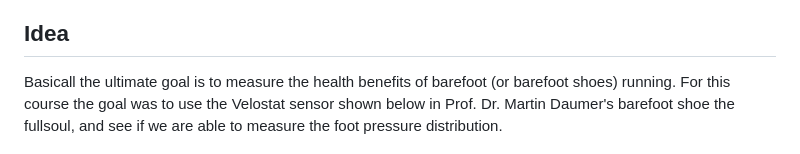
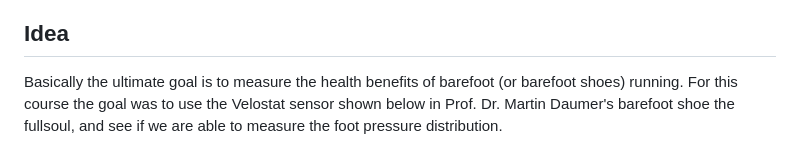
Before and after one commit to weichkai/footPressureSensor, a Markdown page: README.md, the part around the change. Rendered like a GitHub page.

```diff
--- a/README.md
+++ b/README.md
@@ -3,7 +3,7 @@
 This is our repo for the Clinical Applications of Computation Medicine course, where we were able to measure the foot pressure distribution within a barefoot shoe.
 
 ## Idea
-Basicall the ultimate goal is to measure the health benefits of barefoot (or barefoot shoes) running. For this course the goal was to use the Velostat sensor shown below in Prof. Dr. Martin Daumer's barefoot shoe the fullsoul, and see if we are able to measure the foot pressure distribution.
+Basically the ultimate goal is to measure the health benefits of barefoot (or barefoot shoes) running. For this course the goal was to use the Velostat sensor shown below in Prof. Dr. Martin Daumer's barefoot shoe the fullsoul, and see if we are able to measure the foot pressure distribution.
 
 
 <div>
```
